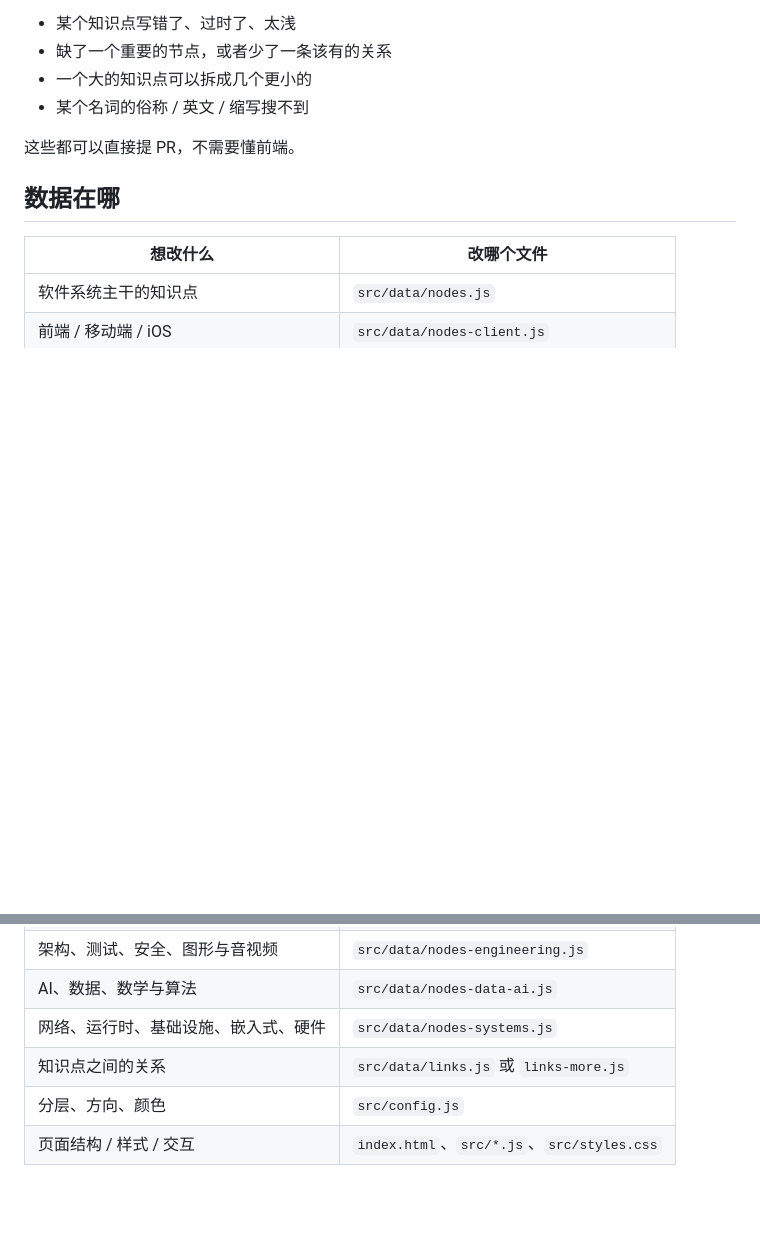
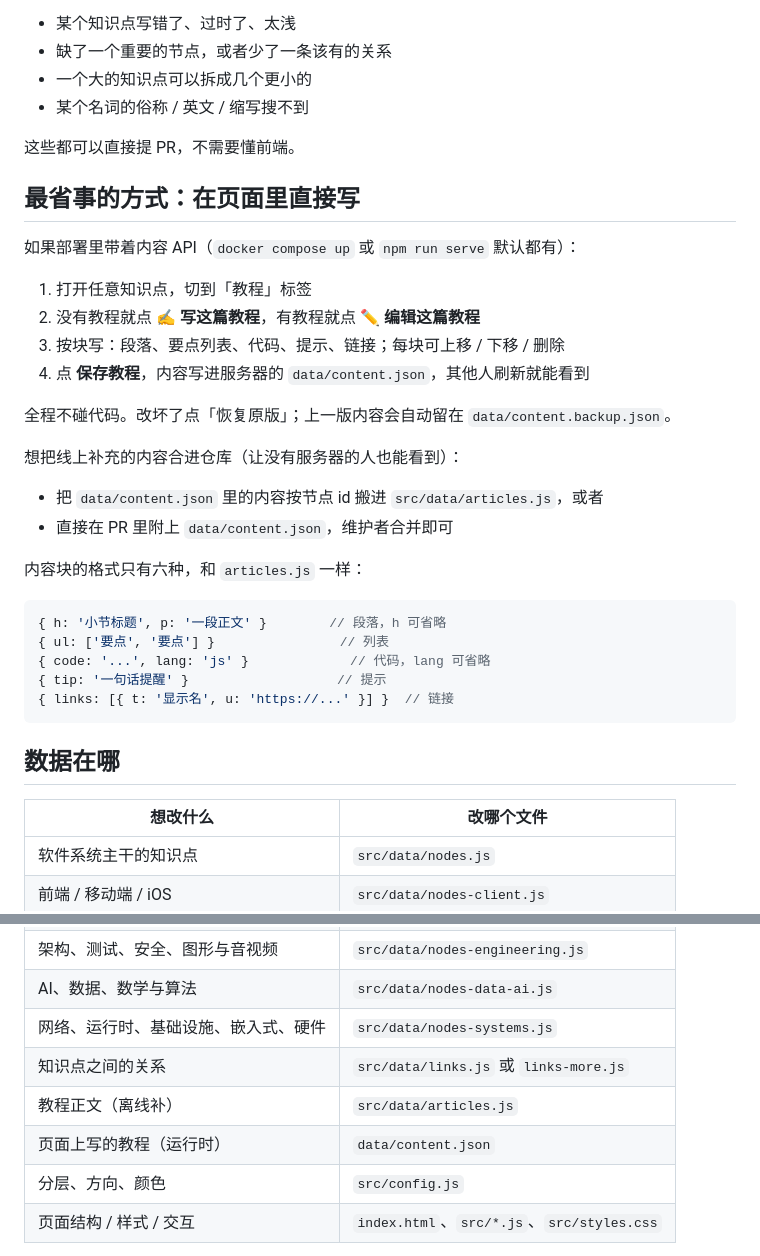
Before and after one commit to renbohao888/computer-knowledge-graph, a Markdown page: CONTRIBUTING.md, 2 parts joined by grey strips. GitHub-like rendering; blank space fills up the shorter version.

````diff
--- a/CONTRIBUTING.md
+++ b/CONTRIBUTING.md
@@ -9,6 +9,32 @@
 
 这些都可以直接提 PR，不需要懂前端。
 
+## 最省事的方式：在页面里直接写
+
+如果部署里带着内容 API（`docker compose up` 或 `npm run serve` 默认都有）：
+
+1. 打开任意知识点，切到「教程」标签
+2. 没有教程就点 **✍ 写这篇教程**，有教程就点 **✏️ 编辑这篇教程**
+3. 按块写：段落、要点列表、代码、提示、链接；每块可上移 / 下移 / 删除
+4. 点 **保存教程**，内容写进服务器的 `data/content.json`，其他人刷新就能看到
+
+全程不碰代码。改坏了点「恢复原版」；上一版内容会自动留在 `data/content.backup.json`。
+
+想把线上补充的内容合进仓库（让没有服务器的人也能看到）：
+
+- 把 `data/content.json` 里的内容按节点 id 搬进 `src/data/articles.js`，或者
+- 直接在 PR 里附上 `data/content.json`，维护者合并即可
+
+内容块的格式只有六种，和 `articles.js` 一样：
+
+```js
+{ h: '小节标题', p: '一段正文' }        // 段落，h 可省略
+{ ul: ['要点', '要点'] }                // 列表
+{ code: '...', lang: 'js' }             // 代码，lang 可省略
+{ tip: '一句话提醒' }                   // 提示
+{ links: [{ t: '显示名', u: 'https://...' }] }  // 链接
+```
+
 ## 数据在哪
 
 | 想改什么 | 改哪个文件 |
@@ -19,6 +45,8 @@
 | AI、数据、数学与算法 | `src/data/nodes-data-ai.js` |
 | 网络、运行时、基础设施、嵌入式、硬件 | `src/data/nodes-systems.js` |
 | 知识点之间的关系 | `src/data/links.js` 或 `links-more.js` |
+| 教程正文（离线补） | `src/data/articles.js` |
+| 页面上写的教程（运行时） | `data/content.json` |
 | 分层、方向、颜色 | `src/config.js` |
 | 页面结构 / 样式 / 交互 | `index.html`、`src/*.js`、`src/styles.css` |
 
````
Also changed, not shown: README.md (+42 -5 lines), docs/screenshot-editor.png (added), 16 other files.
